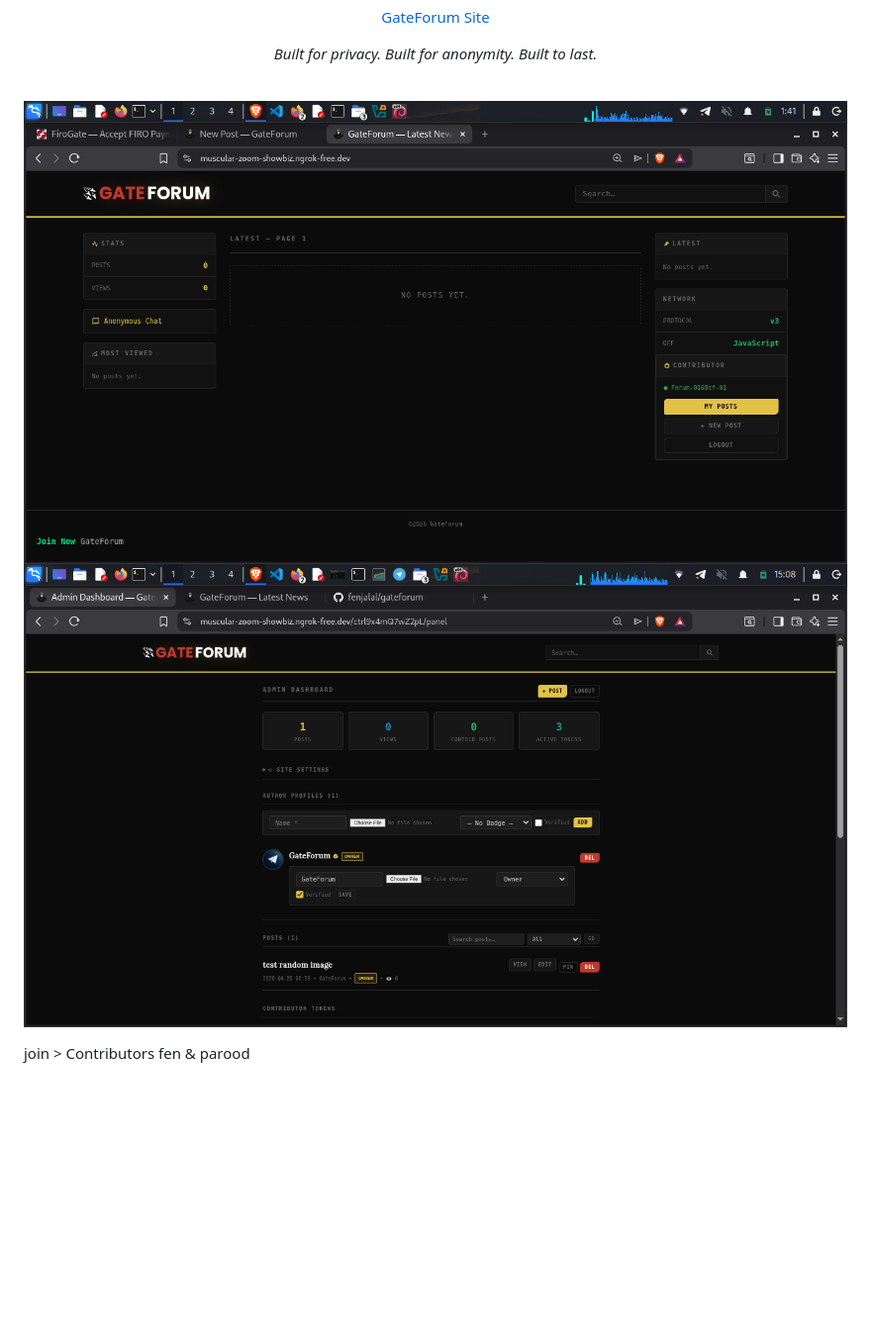
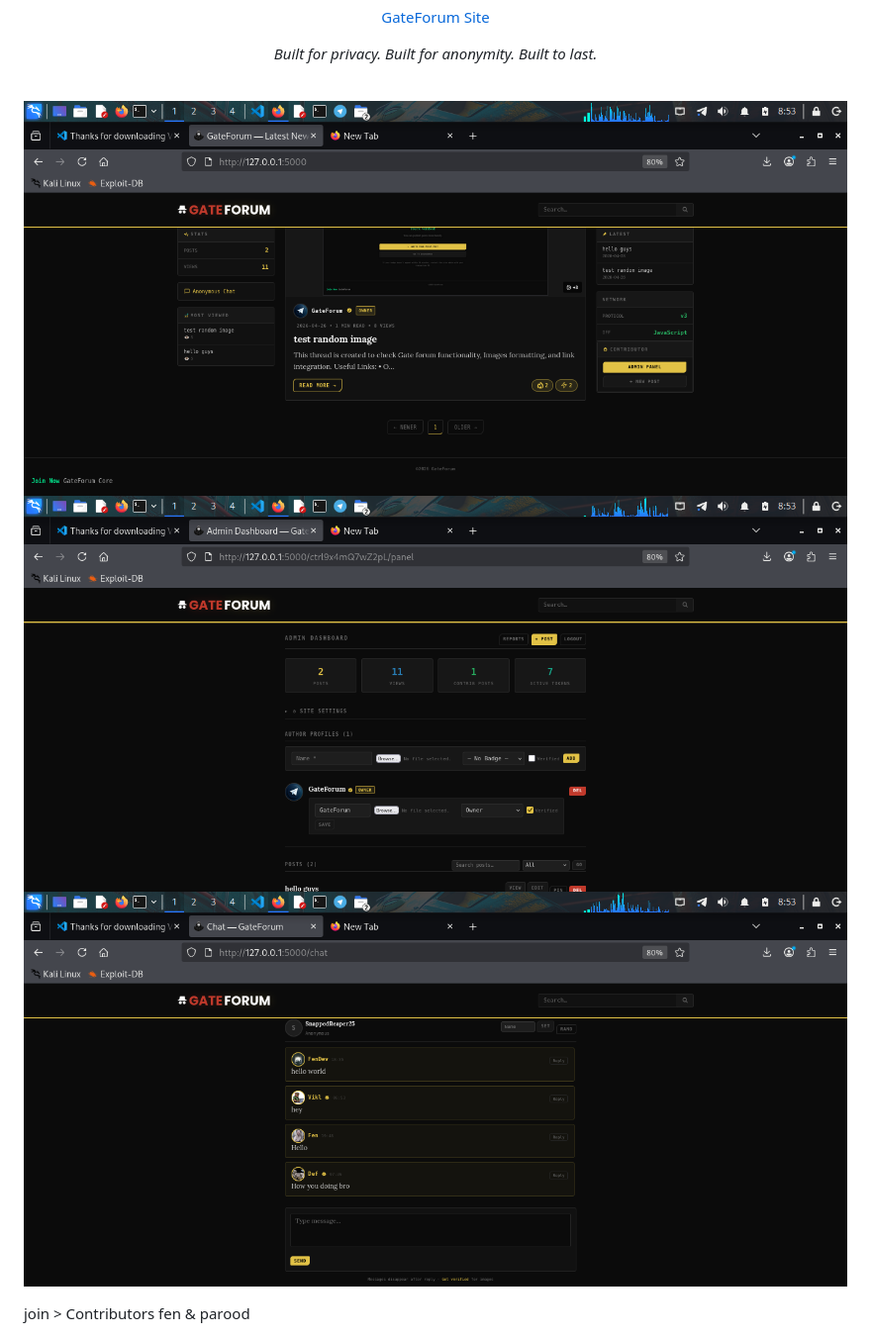
Before and after one commit to fenjalal/gateforum, a Markdown page: README.md, the part around the change. Shown at 99% size. Rendered like a GitHub page; pictures changed too: images/image1.png, images/image2.png, images/image3.png (added); blank space fills up the shorter version.

Commit message:
update images

```diff
--- a/README.md
+++ b/README.md
@@ -405,7 +405,7 @@ http://zplr4p2oaeeqypu4f63b74vlmudsjwa4lb5habq76mhf6o7dhpniteid.onion
 
 ![Screenshot 1](images/image1.png)
 ![Screenshot 2](images/image2.png)
-
+![Screenshot 1](images/image3.png)
 
 </div>
 join
```
Also changed, not shown: static/image1.png (deleted), static/image2.png (deleted).
